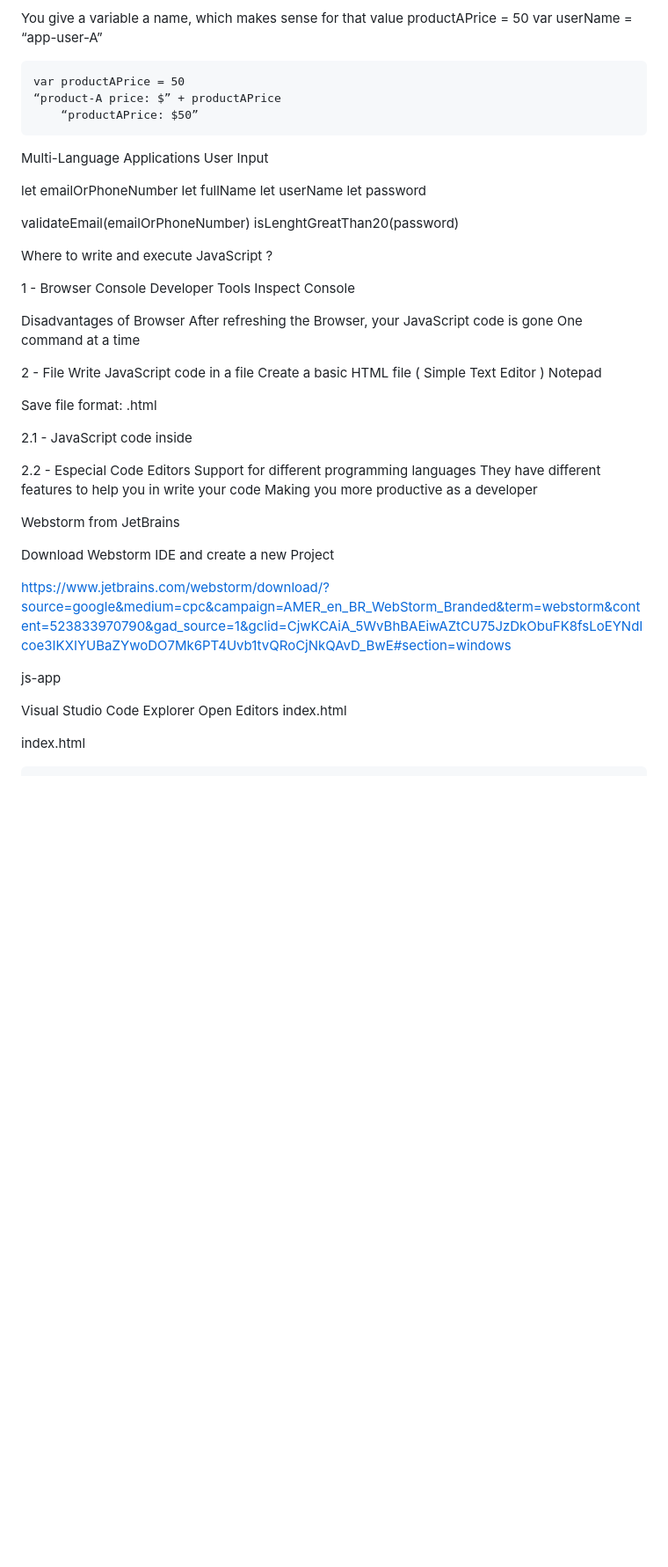
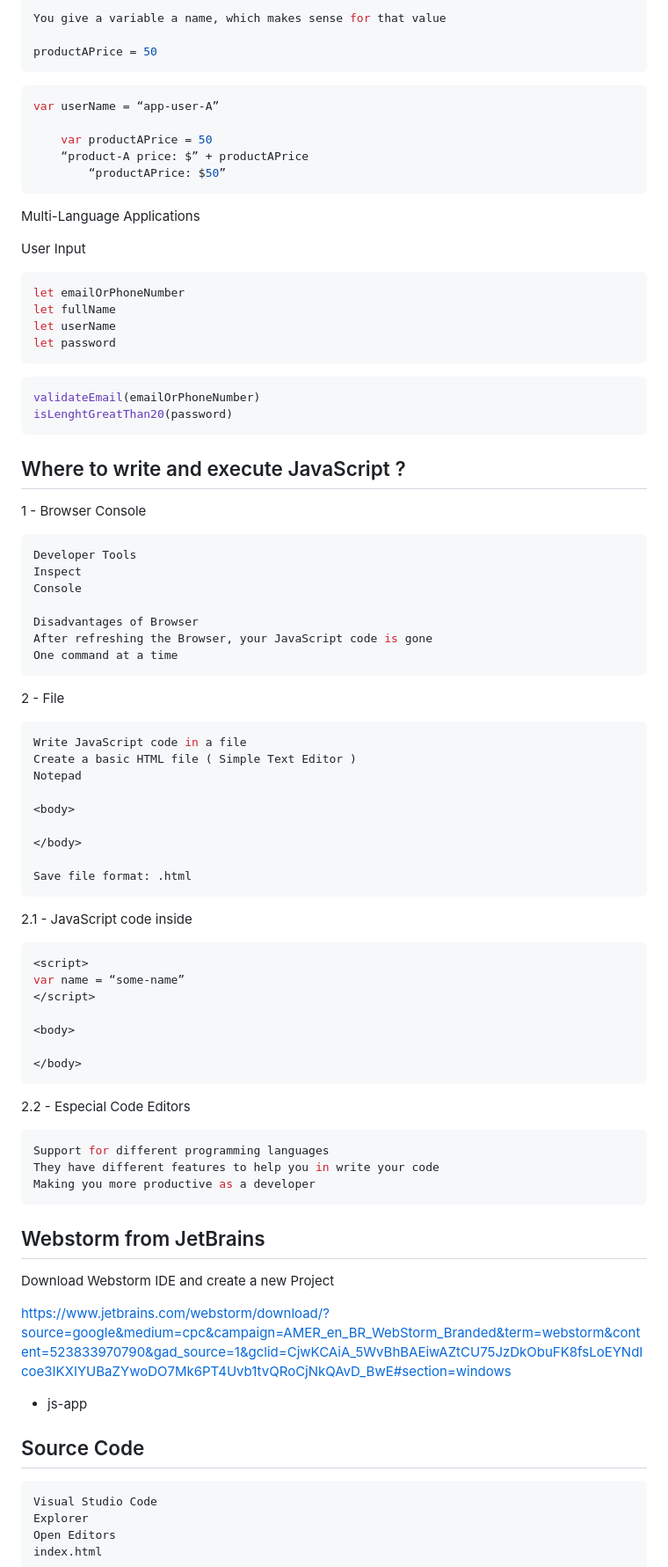
Before and after one commit to RodrigoMvs123/JavaScript-Tutorial-for-Beginners-JS-Crash-Course-2024, a Markdown page: README.md, the part around one of its changes. Shown at 88% size. Rendered like a GitHub page; blank space fills up the shorter version.

````diff
--- a/README.md
+++ b/README.md
@@ -155,27 +167,36 @@ On friends lists
 On products discounts
 
 You give a variable a name, which makes sense for that value
+
 productAPrice = 50
+```
+```javascript
 var userName = “app-user-A”
 
 	var productAPrice = 50
 	“product-A price: $” + productAPrice
 		“productAPrice: $50”
+```
 
 Multi-Language Applications
+
 User Input
 
+```javascript
 let emailOrPhoneNumber
 let fullName
 let userName
 let password
+```
 
+```javascript
 validateEmail(emailOrPhoneNumber)
 isLenghtGreatThan20(password)
+```
 
-Where to write and execute JavaScript ?
-
+## Where to write and execute JavaScript ?
 1 - Browser Console
+```javascript
 Developer Tools
 Inspect
 Console
@@ -183,8 +204,10 @@ Console
 Disadvantages of Browser
 After refreshing the Browser, your JavaScript code is gone
 One command at a time
+```
 
 2 - File
+```javascript
 Write JavaScript code in a file
 Create a basic HTML file ( Simple Text Editor )
 Notepad
@@ -194,9 +217,10 @@ Notepad
 </body>
 
 Save file format: .html
+```
 
 2.1 - JavaScript code inside <script>
-
+```javascript
 <script>
 var name = “some-name”
 </script>
@@ -204,20 +228,24 @@ var name = “some-name”
 <body>
 
 </body>
+```
 
 2.2 - Especial Code Editors
+```javascript
 Support for different programming languages
 They have different features to help you in write your code
 Making you more productive as a developer
+```
 
-Webstorm from JetBrains
-
+## Webstorm from JetBrains
 Download Webstorm IDE and create a new Project
 
 https://www.jetbrains.com/webstorm/download/?source=google&medium=cpc&campaign=AMER_en_BR_WebStorm_Branded&term=webstorm&content=523833970790&gad_source=1&gclid=CjwKCAiA_5WvBhBAEiwAZtCU75JzDkObuFK8fsLoEYNdIcoe3IKXIYUBaZYwoDO7Mk6PT4Uvb1tvQRoCjNkQAvD_BwE#section=windows
 
-js-app
+- js-app
 
+## Source Code
+```javascript
 Visual Studio Code
 Explorer
 Open Editors
````
Also changed, not shown: other parts of README.md (+60 -15 lines).
